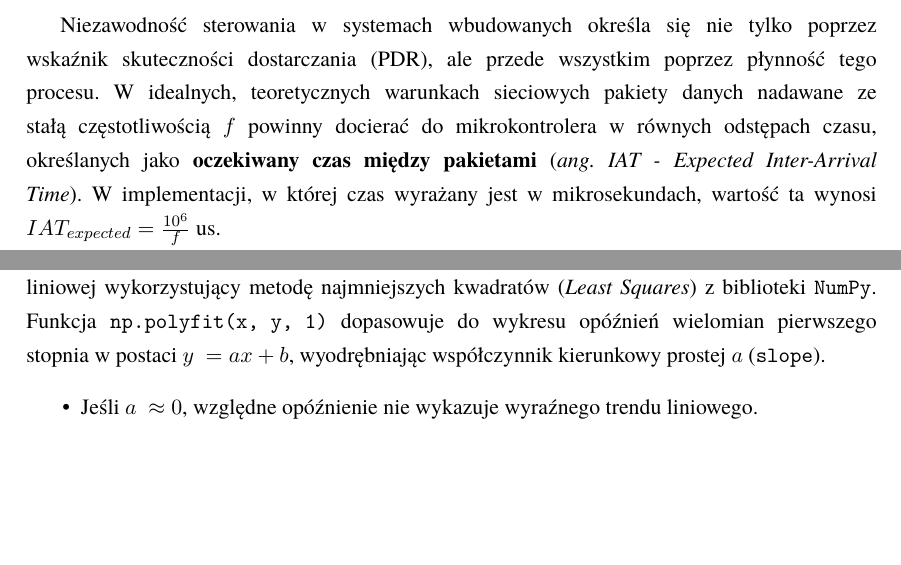
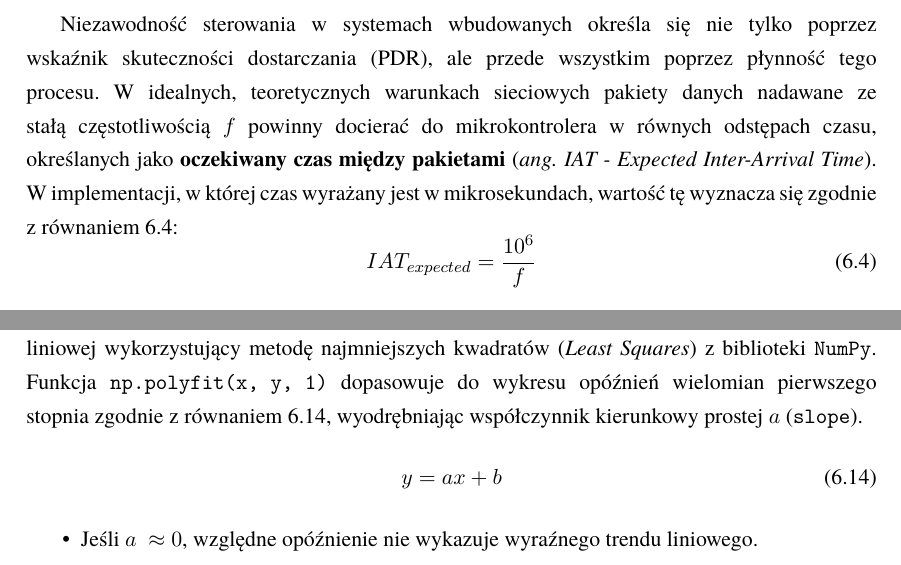
Before and after one commit to Niewiaro/ESPy-Nexus, a LaTeX thesis (thesis/main.tex, which reads thesis/chapters/06_qos.tex): two parts of pages 50 and 58 of 108, joined at a grey line, cut so that both start at the same text, the shorter picture padded with empty space. Compiled offline with pdfLaTeX.

Commit message:
feat: add equations for expected inter-arrival time and linear regression in QoS analysis

```diff
--- a/thesis/chapters/06_qos.tex
+++ b/thesis/chapters/06_qos.tex
@@ -230,7 +230,11 @@ if total_duplicates > 0:
 
 Niezawodność sterowania w~systemach wbudowanych określa się nie tylko poprzez wskaźnik skuteczności dostarczania (PDR), ale przede wszystkim poprzez płynność tego procesu.
 W~idealnych, teoretycznych warunkach sieciowych pakiety danych nadawane ze stałą częstotliwością $f$ powinny docierać do mikrokontrolera w~równych odstępach czasu, określanych jako \textbf{oczekiwany czas między pakietami} (\textit{ang. IAT - Expected Inter-Arrival Time}).
-W~implementacji, w~której czas wyrażany jest w~mikrosekundach, wartość ta wynosi $IAT_{expected} = \frac{10^6}{f}$~us.
+W~implementacji, w~której czas wyrażany jest w~mikrosekundach, wartość tę wyznacza się zgodnie z~równaniem \ref{eq:iat_expected}:
+\begin{equation}
+    IAT_{expected} = \frac{10^6}{f}
+    \label{eq:iat_expected}
+\end{equation}
 
 W~rzeczywistości zjawiska zachodzące w~różnych warstwach stosu komunikacyjnego, takie jak unikanie kolizji w~sieciach bezprzewodowych (algorytm CSMA/CA w~Wi-Fi), narzuty związane z~obsługą ramek w~systemie operacyjnym Windows oraz kolejkowanie w~stosie LwIP na układzie ESP32, wprowadzają zmienność czasów odbioru.
 W~efekcie, pakiety ulegają ścieśnieniu lub rozciągnięciu w~dziedzinie czasu.
@@ -508,7 +512,11 @@ Nie jest więc bezpośrednim pomiarem czasu spędzonego w~konkretnym buforze.
 \subsection{Regresja liniowa i~detekcja zatorów (Queuing Delay)}
 
 Aby opisać kierunek zmian względnego opóźnienia, zaimplementowano algorytm regresji liniowej wykorzystujący metodę najmniejszych kwadratów (\textit{Least Squares}) z~biblioteki \texttt{NumPy}.
-Funkcja \texttt{np.polyfit(x, y, 1)} dopasowuje do wykresu opóźnień wielomian pierwszego stopnia w~postaci $y~= ax + b$, wyodrębniając współczynnik kierunkowy prostej $a$ (\texttt{slope}).
+Funkcja \texttt{np.polyfit(x, y, 1)} dopasowuje do wykresu opóźnień wielomian pierwszego stopnia zgodnie z~równaniem \ref{eq:linear_regression}, wyodrębniając współczynnik kierunkowy prostej $a$ (\texttt{slope}).
+\begin{equation}
+    y = ax + b
+    \label{eq:linear_regression}
+\end{equation}
 \begin{itemize}
     \item Jeśli $a~\approx 0$, względne opóźnienie nie wykazuje wyraźnego trendu liniowego.
     \item Jeśli $a~> 0$, względne opóźnienie rośnie w~czasie, co może wskazywać na narastanie kolejek.
```
